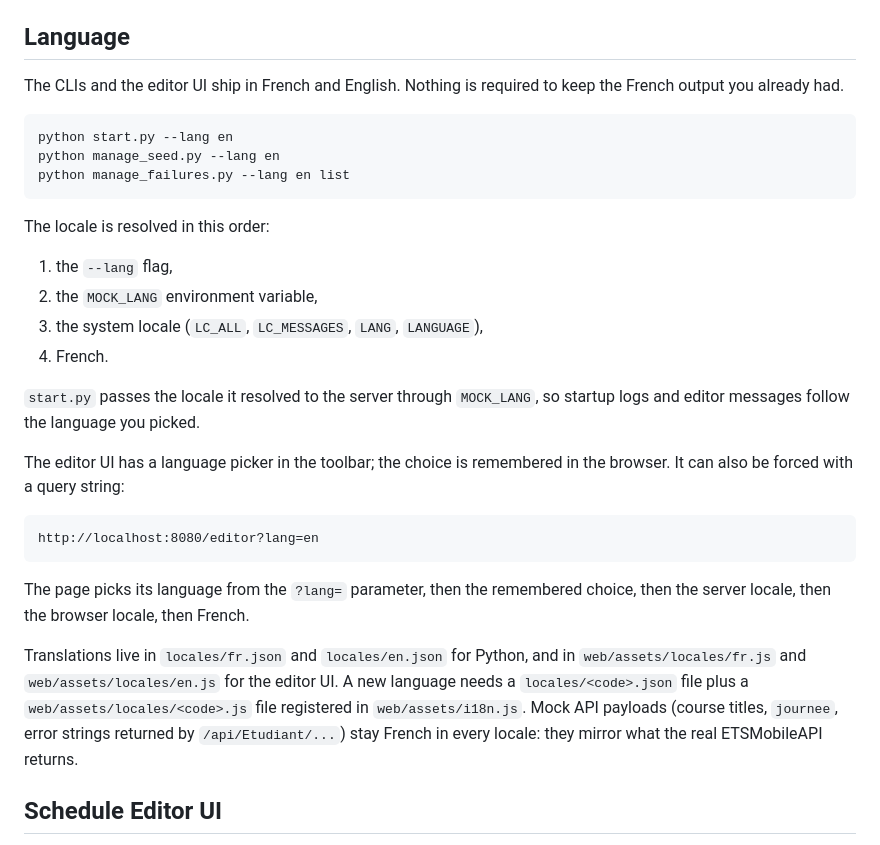
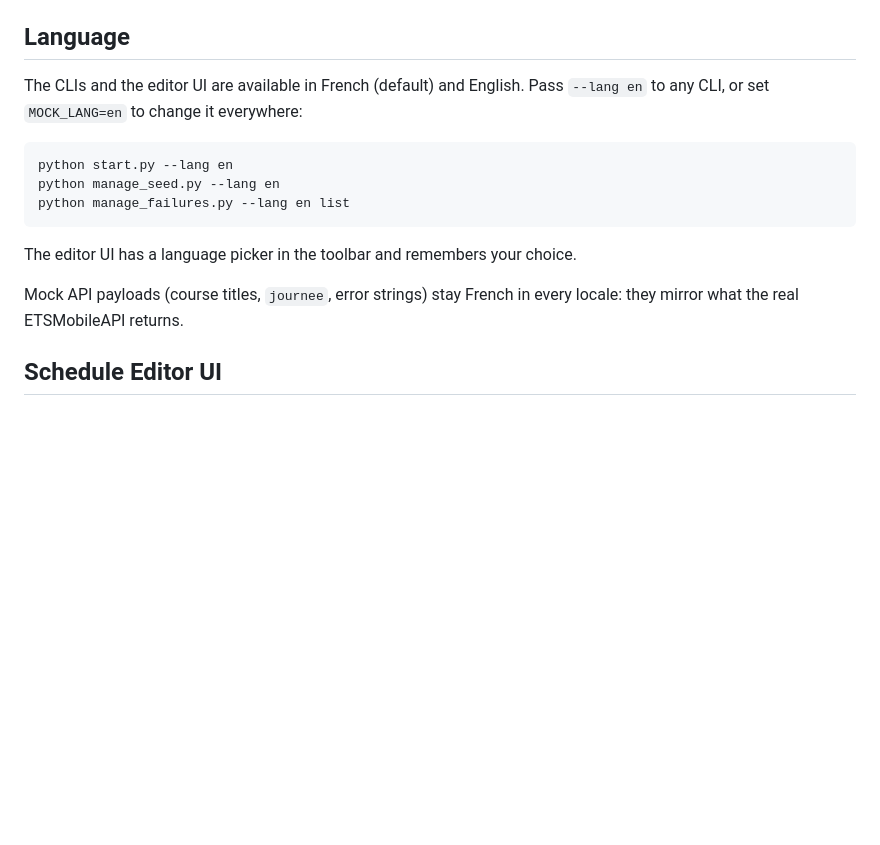
Before and after one commit to BenjaminBelanger/etsmobile-api-mock, a Markdown page: README.md, the part around the change. GitHub-like rendering; blank space fills up the shorter version.

Commit message:
Simplify README

````diff
--- a/README.md
+++ b/README.md
@@ -40,8 +40,8 @@ python start.py --scenario semaine-relache --semester-week 3
 
 ## Language
 
-The CLIs and the editor UI ship in French and English. Nothing is required to
-keep the French output you already had.
+The CLIs and the editor UI are available in French (default) and English. Pass
+`--lang en` to any CLI, or set `MOCK_LANG=en` to change it everywhere:
 
 ```bash
 python start.py --lang en
@@ -49,32 +49,10 @@ python manage_seed.py --lang en
 python manage_failures.py --lang en list
 ```
 
-The locale is resolved in this order:
+The editor UI has a language picker in the toolbar and remembers your choice.
 
-1. the `--lang` flag,
-2. the `MOCK_LANG` environment variable,
-3. the system locale (`LC_ALL`, `LC_MESSAGES`, `LANG`, `LANGUAGE`),
-4. French.
-
-`start.py` passes the locale it resolved to the server through `MOCK_LANG`, so
-startup logs and editor messages follow the language you picked.
-
-The editor UI has a language picker in the toolbar; the choice is remembered in
-the browser. It can also be forced with a query string:
-
-```
-http://localhost:8080/editor?lang=en
-```
-
-The page picks its language from the `?lang=` parameter, then the remembered
-choice, then the server locale, then the browser locale, then French.
-
-Translations live in `locales/fr.json` and `locales/en.json` for Python, and in
-`web/assets/locales/fr.js` and `web/assets/locales/en.js` for the editor UI.
-A new language needs a `locales/<code>.json` file plus a
-`web/assets/locales/<code>.js` file registered in `web/assets/i18n.js`. Mock API payloads
-(course titles, `journee`, error strings returned by `/api/Etudiant/...`) stay
-French in every locale: they mirror what the real ETSMobileAPI returns.
+Mock API payloads (course titles, `journee`, error strings) stay French in every
+locale: they mirror what the real ETSMobileAPI returns.
 
 ## Schedule Editor UI
 
````
